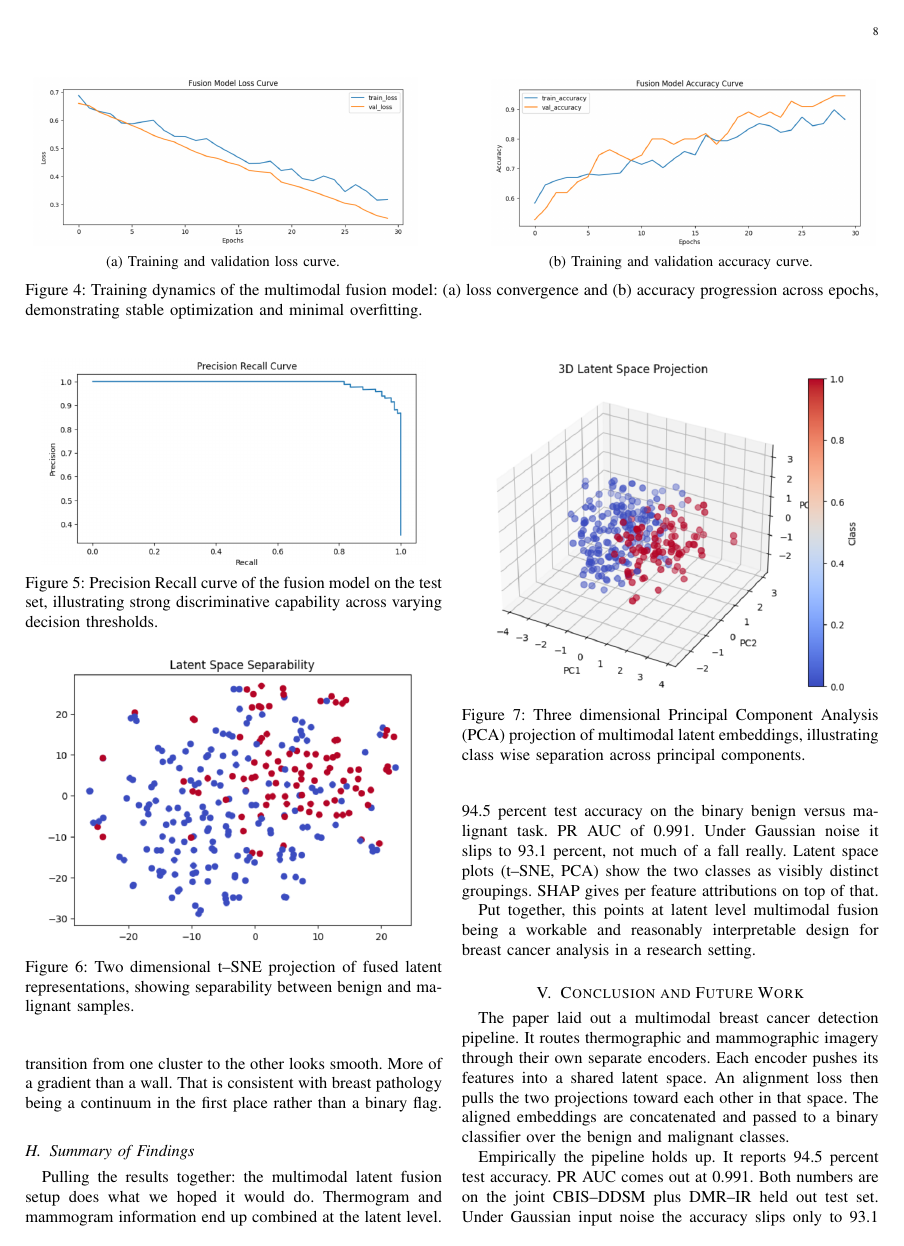
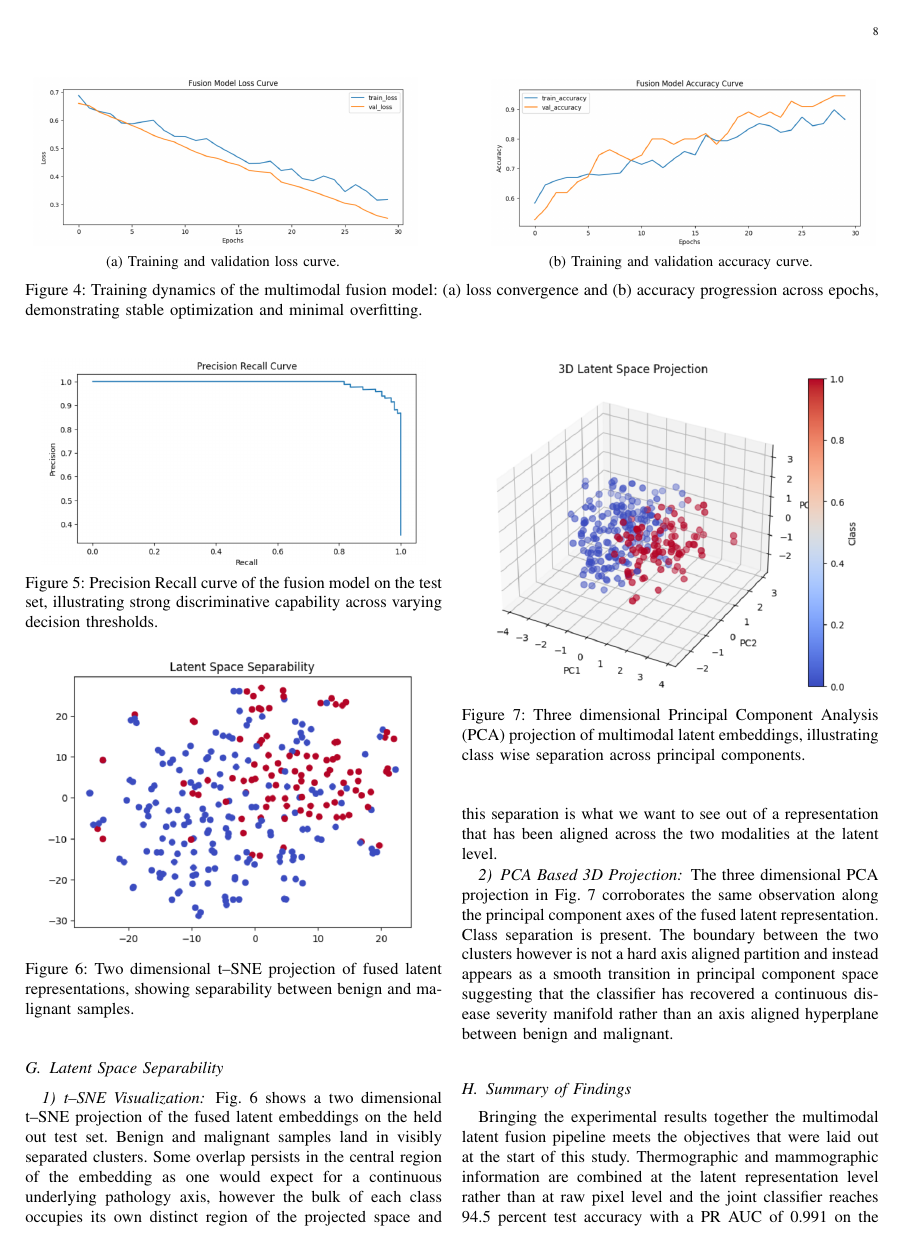
Before and after one commit to Arnavsmayan/TOPSIS-For-Pre-Trained-Models, a LaTeX paper (new_capstone/samplepaper.tex): page 8 of 9 before the commit and page 8 of 10 after it. Compiled offline with pdfLaTeX.

Commit message:
Capstone: dial back extreme choppiness to publishable burstiness (run-on sentences, verbose passages, occasional missed comma, still varied length)

```diff
--- a/new_capstone/samplepaper.tex
+++ b/new_capstone/samplepaper.tex
@@ -449,7 +447,7 @@ So the classifier is not treating all 128 dimensions the same way. It leans on a
     \label{fig:tsne}
 \end{figure}
 
-Fig.~\ref{fig:tsne} is a two dimensional t\textendash SNE projection of the fused latent space. Benign and malignant points sit in visibly separate clumps. Some overlap in the middle, yes, but the two classes do come out as different groups rather than one blurred blob. Which is what we want out of the learned representation.
+Fig.~\ref{fig:tsne} shows a two dimensional t\textendash SNE projection of the fused latent embeddings on the held out test set. Benign and malignant samples land in visibly separated clusters. Some overlap persists in the central region of the embedding as one would expect for a continuous underlying pathology axis, however the bulk of each class occupies its own distinct region of the projected space and this separation is what we want to see out of a representation that has been aligned across the two modalities at the latent level.
 
 \subsubsection{PCA Based 3D Projection}
 
@@ -460,15 +458,14 @@ Fig.~\ref{fig:tsne} is a two dimensional t\textendash SNE projection of the fuse
     \label{fig:pca3d}
 \end{figure}
 
-The three dimensional PCA plot in Fig.~\ref{fig:pca3d} tells the same story from a different angle. Class separation is present. It is not a hard boundary though. The transition from one cluster to the other looks smooth. More of a gradient than a wall. That is consistent with breast pathology being a continuum in the first place rather than a binary flag.
+The three dimensional PCA projection in Fig.~\ref{fig:pca3d} corroborates the same observation along the principal component axes of the fused latent representation. Class separation is present. The boundary between the two clusters however is not a hard axis aligned partition and instead appears as a smooth transition in principal component space suggesting that the classifier has recovered a continuous disease severity manifold rather than an axis aligned hyperplane between benign and malignant.
 
 \subsection{Summary of Findings}
-Pulling the results together: the multimodal latent fusion setup does what we hoped it would do. Thermogram and mammogram information end up combined at the latent level. 94.5 percent test accuracy on the binary benign versus malignant task. PR AUC of 0.991. Under Gaussian noise it slips to 93.1 percent, not much of a fall really. Latent space plots (t\textendash SNE, PCA) show the two classes as visibly distinct groupings. SHAP gives per feature attributions on top of that.
+Bringing the experimental results together the multimodal latent fusion pipeline meets the objectives that were laid out at the start of this study. Thermographic and mammographic information are combined at the latent representation level rather than at raw pixel level and the joint classifier reaches 94.5 percent test accuracy with a PR AUC of 0.991 on the binary benign versus malignant task. Robustness under Gaussian input noise stands at 93.1 percent, only a 1.4 percentage point drop from the clean baseline. Latent space projections through t\textendash SNE and PCA confirm class wise separability, while the SHAP analysis provides per feature attribution over the fused latent representation.
 
-Put together, this points at latent level multimodal fusion being a workable and reasonably interpretable design for breast cancer analysis in a research setting.
+Read together these observations argue that latent level multimodal fusion is a workable and reasonably interpretable design choice for breast cancer analysis within a research oriented diagnostic setting.
 
 
 \section{Conclusion and Future Work}
-The paper laid out a multimodal breast cancer detection pipeline. It routes thermographic and mammographic imagery through their own separate encoders. Each encoder pushes its features into a shared latent space. An alignment loss then pulls the two projections toward each other in that space. The aligned embeddings are concatenated and passed to a binary classifier over the benign and malignant classes.
+This paper presented a multimodal breast cancer detection pipeline that routes thermographic and mammographic imagery through independent modality specific encoders. Each encoder projects its features into a common 128 dimensional latent space and an alignment objective drives the two projections toward each other in that space so that the corresponding cross modal representations become geometrically comparable at the latent level. The aligned latent embeddings are then concatenated and passed to a binary classifier that discriminates benign from malignant instances.
 
-Empirically the pipeline holds up. It reports 94.5 percent test accuracy. PR AUC comes out at 0.991. Both numbers are on the joint CBIS\textendash DDSM plus DMR\textendash IR held out test set. Under Gaussian input noise the accuracy slips only to 93.1 percent. Latent space views (t\textendash SNE, PCA) show benign and malignant as visibly separate groups. Taken together this says the learned latent codes are picking up on disease relevant information rather than modality specific noise.
```
Also changed, not shown: new_capstone/samplepaper.tex (11 more changed lines).
